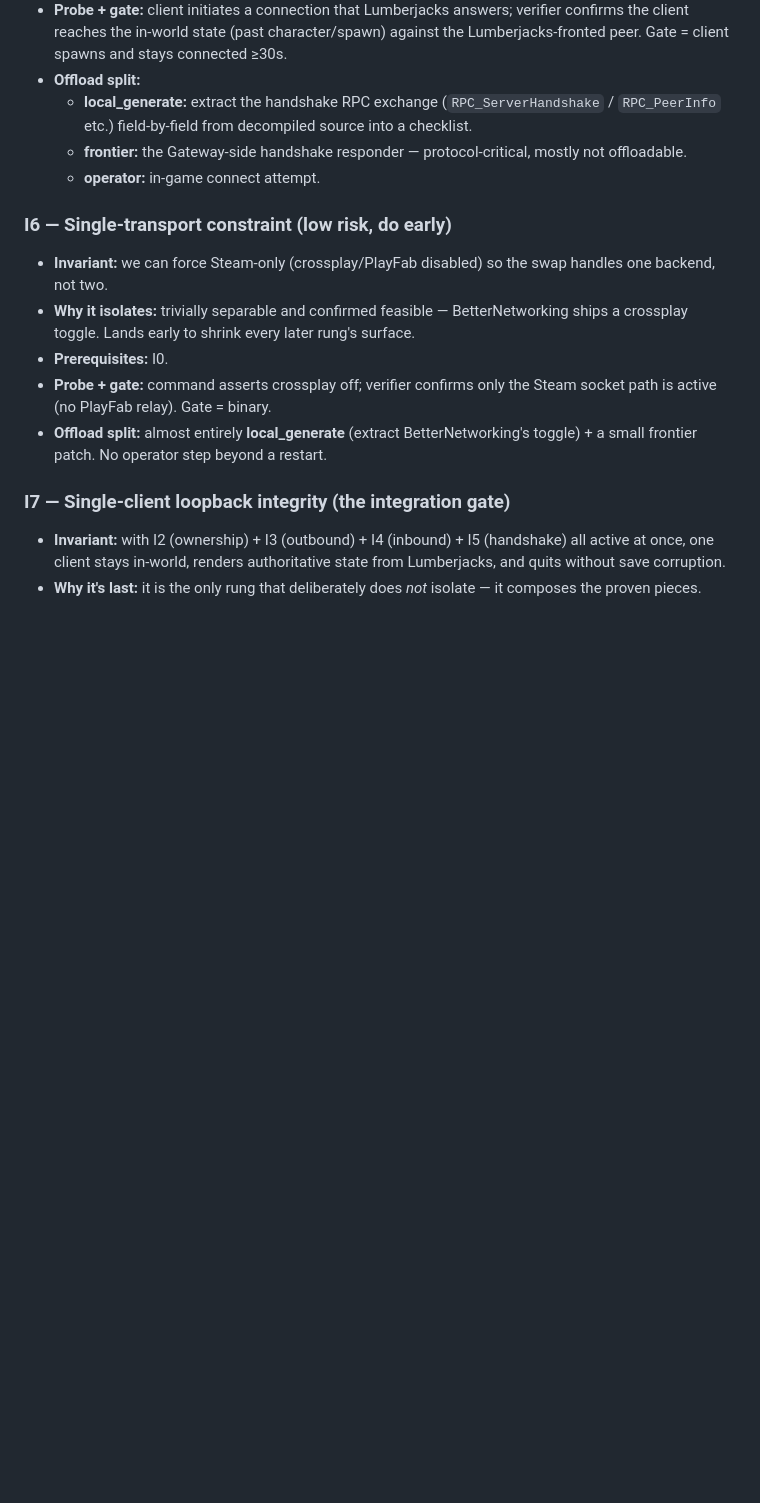
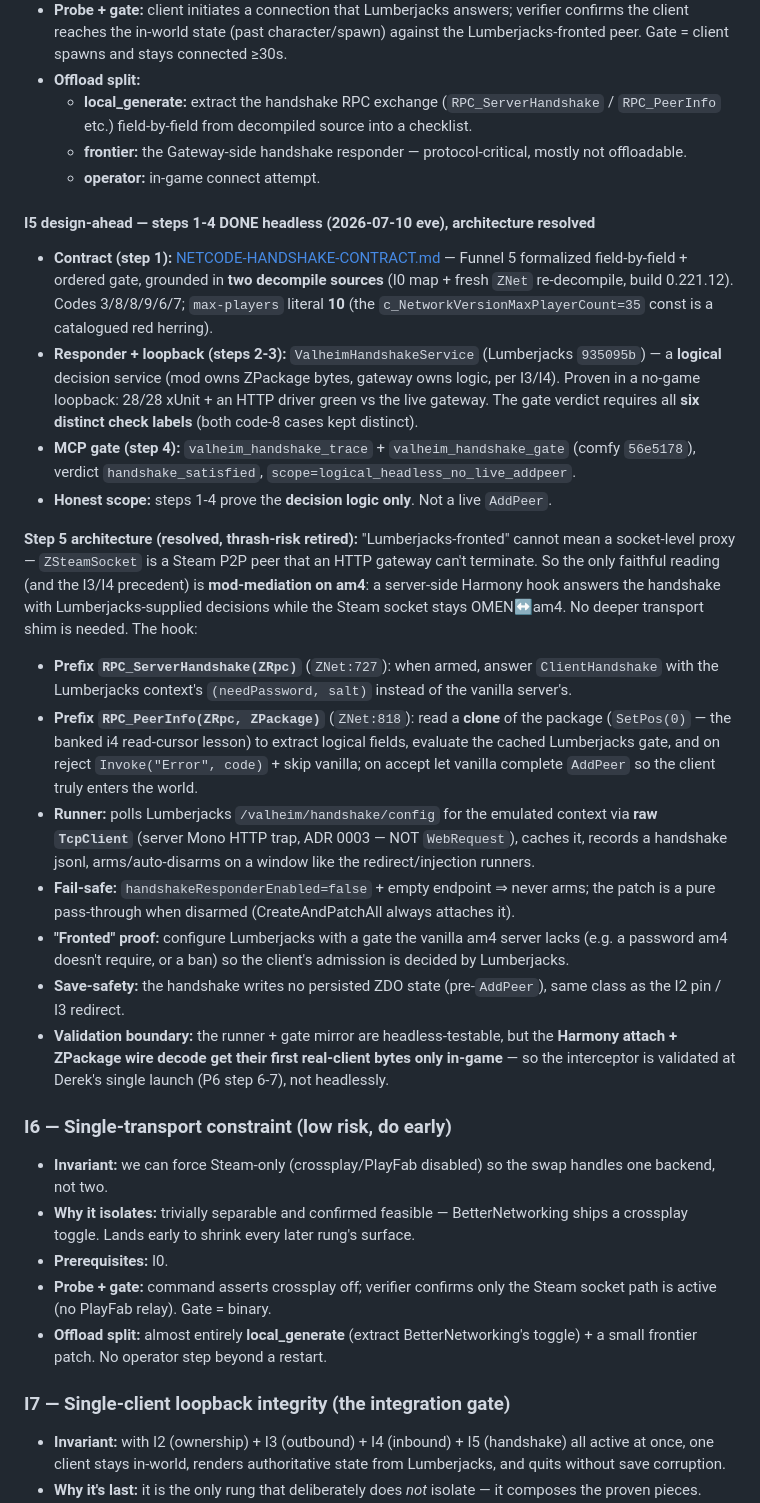
Before and after one commit to djcdevelopment/comfy, a Markdown page: fieldlab/VALHEIM-NETCODE-REPLACEMENT-WORKLOG.md, the part around the change. Drawn GitHub-style; blank space fills up the shorter version.

Commit message:
Worklog: I5 design-ahead status + resolved step-5 architecture
Records steps 1-4 done (headless) and resolves the step-5 "Lumberjacks-fronted" question:
ZSteamSocket can't be HTTP-terminated, so mod-mediation on am4 (server-side Harmony hook on
RPC_ServerHandshake + RPC_PeerInfo, Lumberjacks-supplied decisions, socket stays OMEN<->am4)
is the only faithful reading and matches I3/I4 - no deeper transport shim needed. Documents
the interceptor spec (clone-decode SetPos(0), raw TcpClient poll per the server Mono trap,
armed-gated fail-safe, fronted-proof, save-safety) and the validation boundary: the wire
decode gets first real-client bytes only in-game (Derek's launch, P6 step 6-7).

Co-Authored-By: Claude Opus 4.8 <noreply@anthropic.com>

```diff
--- a/fieldlab/VALHEIM-NETCODE-REPLACEMENT-WORKLOG.md
+++ b/fieldlab/VALHEIM-NETCODE-REPLACEMENT-WORKLOG.md
@@ -333,6 +333,44 @@ ZDO delta 0, world files byte-identical). Evidence: `fieldlab/evidence/i4-inject
     not offloadable.
   - **operator:** in-game connect attempt.
 
+#### I5 design-ahead — steps 1-4 DONE headless (2026-07-10 eve), architecture resolved
+
+- **Contract (step 1):** [NETCODE-HANDSHAKE-CONTRACT.md](NETCODE-HANDSHAKE-CONTRACT.md) — Funnel 5
+  formalized field-by-field + ordered gate, grounded in **two decompile sources** (I0 map +
+  fresh `ZNet` re-decompile, build 0.221.12). Codes 3/8/8/9/6/7; `max-players` literal **10**
+  (the `c_NetworkVersionMaxPlayerCount=35` const is a catalogued red herring).
+- **Responder + loopback (steps 2-3):** `ValheimHandshakeService` (Lumberjacks `935095b`) — a
+  **logical** decision service (mod owns ZPackage bytes, gateway owns logic, per I3/I4). Proven
+  in a no-game loopback: 28/28 xUnit + an HTTP driver green vs the live gateway. The gate
+  verdict requires all **six distinct check labels** (both code-8 cases kept distinct).
+- **MCP gate (step 4):** `valheim_handshake_trace` + `valheim_handshake_gate` (comfy `56e5178`),
+  verdict `handshake_satisfied`, `scope=logical_headless_no_live_addpeer`.
+- **Honest scope:** steps 1-4 prove the **decision logic only**. Not a live `AddPeer`.
+
+**Step 5 architecture (resolved, thrash-risk retired):** "Lumberjacks-fronted" cannot mean a
+socket-level proxy — `ZSteamSocket` is a Steam P2P peer that an HTTP gateway can't terminate.
+So the only faithful reading (and the I3/I4 precedent) is **mod-mediation on am4**: a server-side
+Harmony hook answers the handshake with Lumberjacks-supplied decisions while the Steam socket
+stays OMEN↔am4. No deeper transport shim is needed. The hook:
+- **Prefix `RPC_ServerHandshake(ZRpc)`** (`ZNet:727`): when armed, answer `ClientHandshake`
+  with the Lumberjacks context's `(needPassword, salt)` instead of the vanilla server's.
+- **Prefix `RPC_PeerInfo(ZRpc, ZPackage)`** (`ZNet:818`): read a **clone** of the package
+  (`SetPos(0)` — the banked i4 read-cursor lesson) to extract logical fields, evaluate the
+  cached Lumberjacks gate, and on reject `Invoke("Error", code)` + skip vanilla; on accept let
+  vanilla complete `AddPeer` so the client truly enters the world.
+- **Runner:** polls Lumberjacks `/valheim/handshake/config` for the emulated context via **raw
+  `TcpClient`** (server Mono HTTP trap, ADR 0003 — NOT `WebRequest`), caches it, records a
+  handshake jsonl, arms/auto-disarms on a window like the redirect/injection runners.
+- **Fail-safe:** `handshakeResponderEnabled=false` + empty endpoint ⇒ never arms; the patch is
+  a pure pass-through when disarmed (CreateAndPatchAll always attaches it).
+- **"Fronted" proof:** configure Lumberjacks with a gate the vanilla am4 server lacks (e.g. a
+  password am4 doesn't require, or a ban) so the client's admission is decided by Lumberjacks.
+- **Save-safety:** the handshake writes no persisted ZDO state (pre-`AddPeer`), same class as
+  the I2 pin / I3 redirect.
+- **Validation boundary:** the runner + gate mirror are headless-testable, but the **Harmony
+  attach + ZPackage wire decode get their first real-client bytes only in-game** — so the
+  interceptor is validated at Derek's single launch (P6 step 6-7), not headlessly.
+
 ### I6 — Single-transport constraint (low risk, do early)
 
 - **Invariant:** we can force Steam-only (crossplay/PlayFab disabled) so the swap
```
